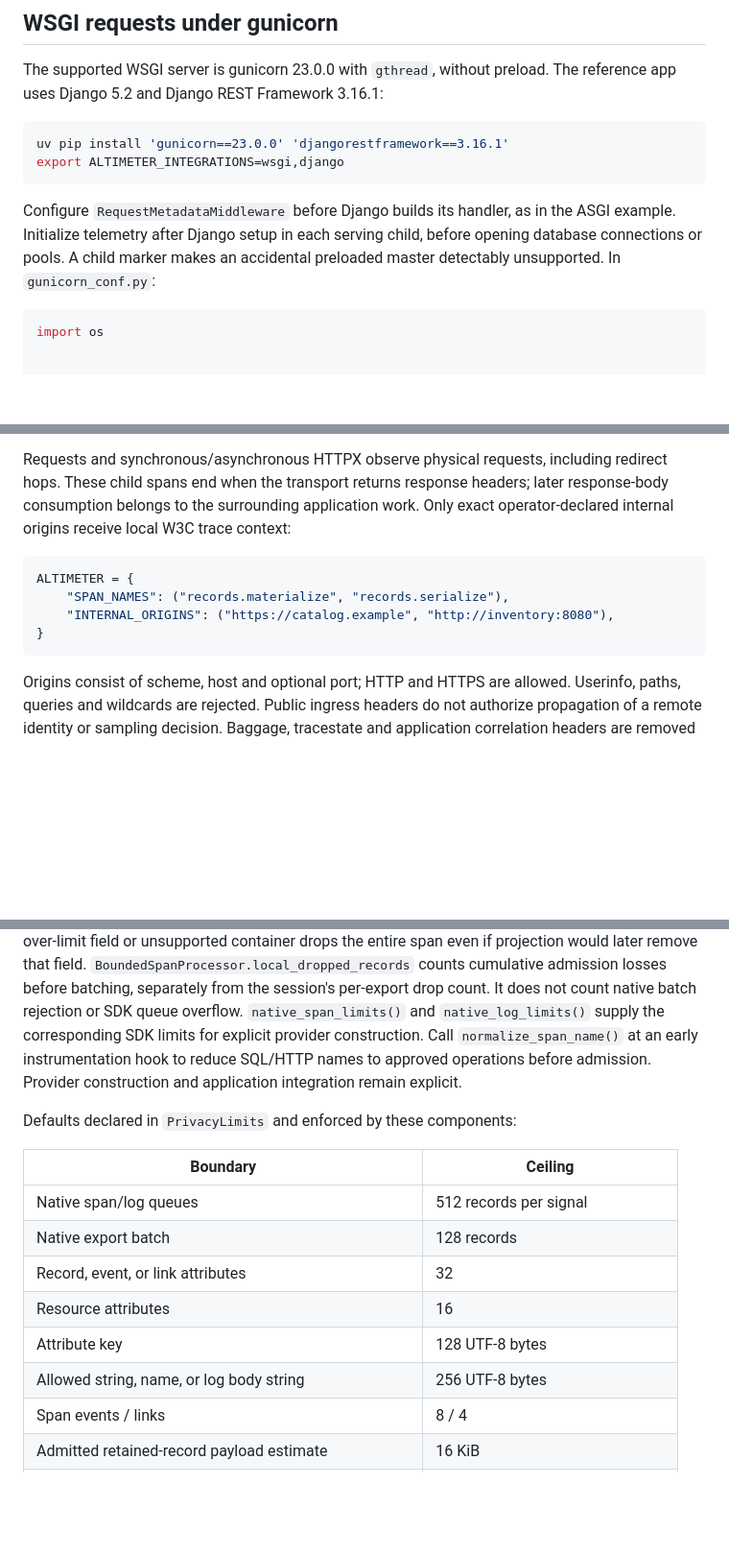
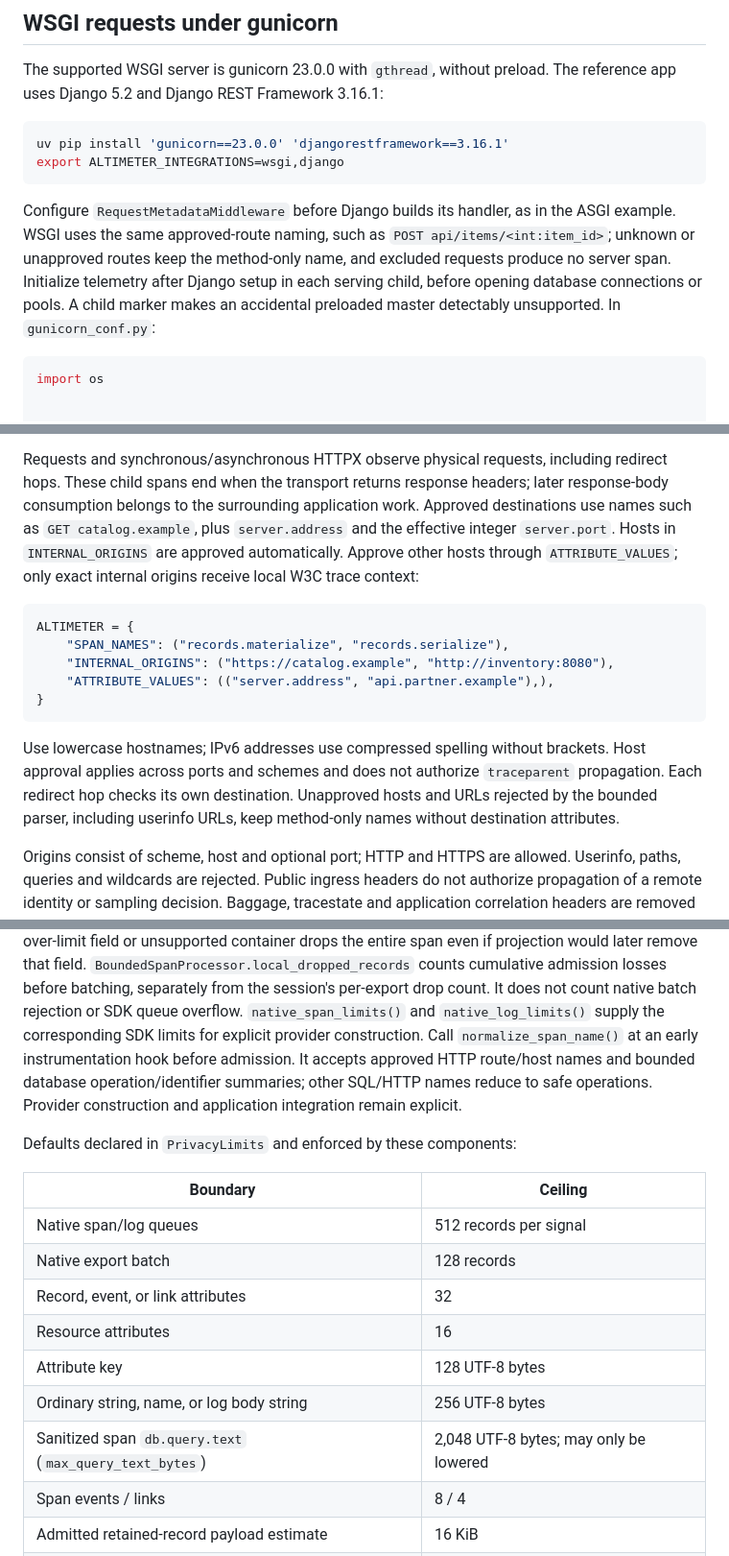
Before and after one commit to k2-vp/django-altimeter, a Markdown page: README.md, 3 parts joined by grey strips. Shown at 96% size. GitHub-like rendering; blank space fills up the shorter version.

````diff
--- a/README.md
+++ b/README.md
@@ -360,9 +363,12 @@ export ALTIMETER_INTEGRATIONS=wsgi,django
 ```
 
 Configure `RequestMetadataMiddleware` before Django builds its handler, as in
-the ASGI example. Initialize telemetry after Django setup in each serving
-child, before opening database connections or pools. A child marker makes an
-accidental preloaded master detectably unsupported. In `gunicorn_conf.py`:
+the ASGI example. WSGI uses the same approved-route naming, such as
+`POST api/items/<int:item_id>`; unknown or unapproved routes keep the method-only
+name, and excluded requests produce no server span. Initialize telemetry after
+Django setup in each serving child, before opening database connections or pools.
+A child marker makes an accidental preloaded master detectably unsupported.
+In `gunicorn_conf.py`:
 
 ```python
 import os
@@ -497,14 +517,24 @@ Serialization spans cover the serializer call, not client receipt of the body.
 Requests and synchronous/asynchronous HTTPX observe physical requests, including
 redirect hops. These child spans end when the transport returns response headers;
 later response-body consumption belongs to the surrounding application work.
-Only exact operator-declared internal origins receive local W3C trace context:
+Approved destinations use names such as `GET catalog.example`, plus
+`server.address` and the effective integer `server.port`. Hosts in
+`INTERNAL_ORIGINS` are approved automatically. Approve other hosts through
+`ATTRIBUTE_VALUES`; only exact internal origins receive local W3C trace context:
 
 ```python
 ALTIMETER = {
     "SPAN_NAMES": ("records.materialize", "records.serialize"),
     "INTERNAL_ORIGINS": ("https://catalog.example", "http://inventory:8080"),
+    "ATTRIBUTE_VALUES": (("server.address", "api.partner.example"),),
 }
 ```
+
+Use lowercase hostnames; IPv6 addresses use compressed spelling without brackets.
+Host approval applies across ports and schemes and does not authorize
+`traceparent` propagation. Each redirect hop checks its own destination.
+Unapproved hosts and URLs rejected by the bounded parser, including userinfo
+URLs, keep method-only names without destination attributes.
 
 Origins consist of scheme, host and optional port; HTTP and HTTPS are allowed.
 Userinfo, paths, queries and wildcards are rejected. Public ingress headers do
@@ -1114,9 +1154,10 @@ before batching, separately from the session's per-export drop count. It does
 not count native batch rejection or SDK queue overflow.
 `native_span_limits()` and `native_log_limits()` supply the corresponding SDK
 limits for explicit provider construction. Call `normalize_span_name()` at an
-early instrumentation hook to reduce SQL/HTTP names to approved operations
-before admission. Provider construction and application integration remain
-explicit.
+early instrumentation hook before admission. It accepts approved HTTP
+route/host names and bounded database operation/identifier summaries; other
+SQL/HTTP names reduce to safe operations. Provider construction and application
+integration remain explicit.
 
 Defaults declared in `PrivacyLimits` and enforced by these components:
 
@@ -1127,7 +1168,8 @@ Defaults declared in `PrivacyLimits` and enforced by these components:
 | Record, event, or link attributes | 32 |
 | Resource attributes | 16 |
 | Attribute key | 128 UTF-8 bytes |
-| Allowed string, name, or log body string | 256 UTF-8 bytes |
+| Ordinary string, name, or log body string | 256 UTF-8 bytes |
+| Sanitized span `db.query.text` (`max_query_text_bytes`) | 2,048 UTF-8 bytes; may only be lowered |
 | Span events / links | 8 / 4 |
 | Admitted retained-record payload estimate | 16 KiB |
 | Projected record protobuf | 16 KiB |
````
Also changed, not shown: other parts of README.md (+41 -14 lines), AGENTS.md (+5 -3 lines).
